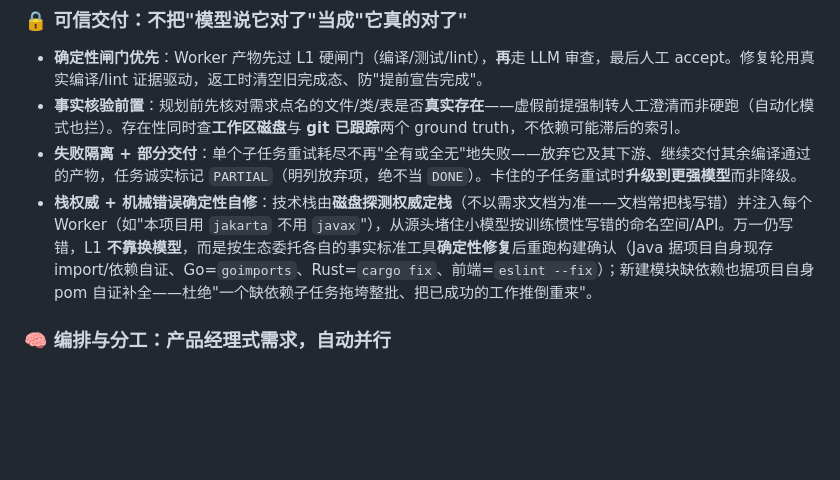
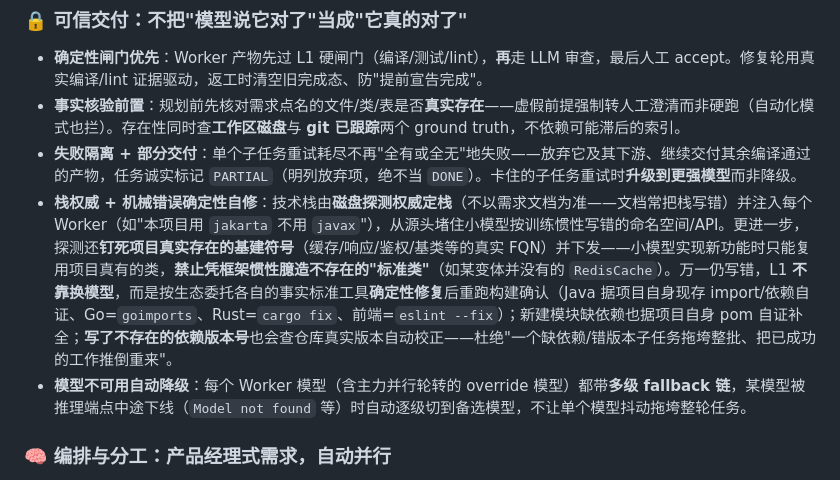
Before and after one commit to Victzhang79/Swarm, a Markdown page: README.md, the part around the change. Rendered like a GitHub page; blank space fills up the shorter version.

Commit message:
docs(devlog+readme): E2E 996 四治本登记——确定性版本校正/infra符号锚点/override fallback/Central兜底
DEVLOG 新增"最新一轮"工程日志：三轮迭代根治四类 worker 卡死（确定性可修的机械错，
非模型弱）；README"栈权威+机械错误确定性自修"扩写基建符号锚点+依赖版本校正，
新增"模型不可用自动降级"能力条。1509 tests passed。

Co-Authored-By: Claude Sonnet 4.6 <noreply@anthropic.com>

```diff
--- a/README.md
+++ b/README.md
@@ -56,7 +56,8 @@ flowchart TB
 - **确定性闸门优先**：Worker 产物先过 L1 硬闸门（编译/测试/lint），**再**走 LLM 审查，最后人工 accept。修复轮用真实编译/lint 证据驱动，返工时清空旧完成态、防"提前宣告完成"。
 - **事实核验前置**：规划前先核对需求点名的文件/类/表是否**真实存在**——虚假前提强制转人工澄清而非硬跑（自动化模式也拦）。存在性同时查**工作区磁盘**与 **git 已跟踪**两个 ground truth，不依赖可能滞后的索引。
 - **失败隔离 + 部分交付**：单个子任务重试耗尽不再"全有或全无"地失败——放弃它及其下游、继续交付其余编译通过的产物，任务诚实标记 `PARTIAL`（明列放弃项，绝不当 `DONE`）。卡住的子任务重试时**升级到更强模型**而非降级。
-- **栈权威 + 机械错误确定性自修**：技术栈由**磁盘探测权威定栈**（不以需求文档为准——文档常把栈写错）并注入每个 Worker（如"本项目用 `jakarta` 不用 `javax`"），从源头堵住小模型按训练惯性写错的命名空间/API。万一仍写错，L1 **不靠换模型**，而是按生态委托各自的事实标准工具**确定性修复**后重跑构建确认（Java 据项目自身现存 import/依赖自证、Go=`goimports`、Rust=`cargo fix`、前端=`eslint --fix`）；新建模块缺依赖也据项目自身 pom 自证补全——杜绝"一个缺依赖子任务拖垮整批、把已成功的工作推倒重来"。
+- **栈权威 + 机械错误确定性自修**：技术栈由**磁盘探测权威定栈**（不以需求文档为准——文档常把栈写错）并注入每个 Worker（如"本项目用 `jakarta` 不用 `javax`"），从源头堵住小模型按训练惯性写错的命名空间/API。更进一步，探测还**钉死项目真实存在的基建符号**（缓存/响应/鉴权/基类等的真实 FQN）并下发——小模型实现新功能时只能复用项目真有的类，**禁止凭框架惯性臆造不存在的"标准类"**（如某变体并没有的 `RedisCache`）。万一仍写错，L1 **不靠换模型**，而是按生态委托各自的事实标准工具**确定性修复**后重跑构建确认（Java 据项目自身现存 import/依赖自证、Go=`goimports`、Rust=`cargo fix`、前端=`eslint --fix`）；新建模块缺依赖也据项目自身 pom 自证补全；**写了不存在的依赖版本号**也会查仓库真实版本自动校正——杜绝"一个缺依赖/错版本子任务拖垮整批、把已成功的工作推倒重来"。
+- **模型不可用自动降级**：每个 Worker 模型（含主力并行轮转的 override 模型）都带**多级 fallback 链**，某模型被推理端点中途下线（`Model not found` 等）时自动逐级切到备选模型，不让单个模型抖动拖垮整轮任务。
 
 ### 🧠 编排与分工：产品经理式需求，自动并行
 - **产品话即可**：只描述"要什么功能"，无需点名改哪个文件——系统先把模糊需求翻译成文件级技术方案（建什么表/字段、按分层规范新建/改哪些文件）再规划。
```
